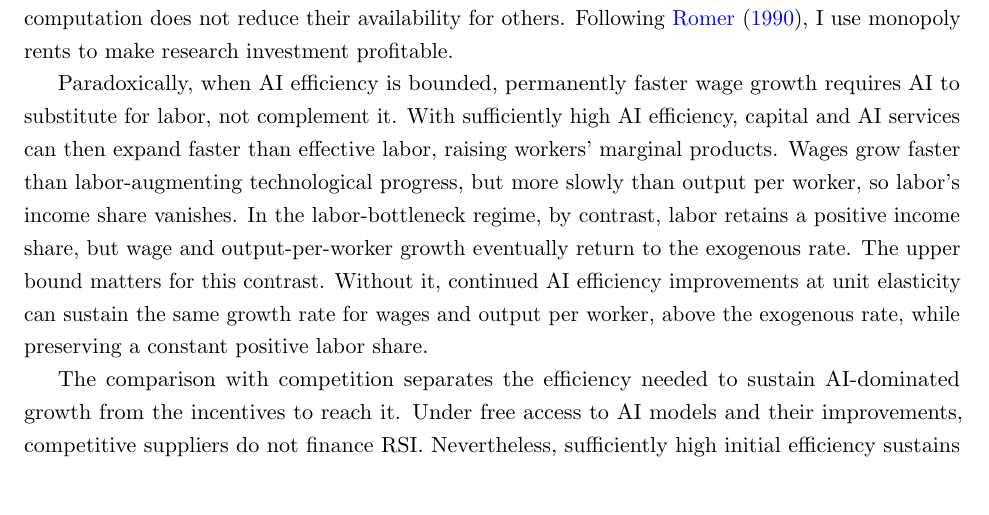
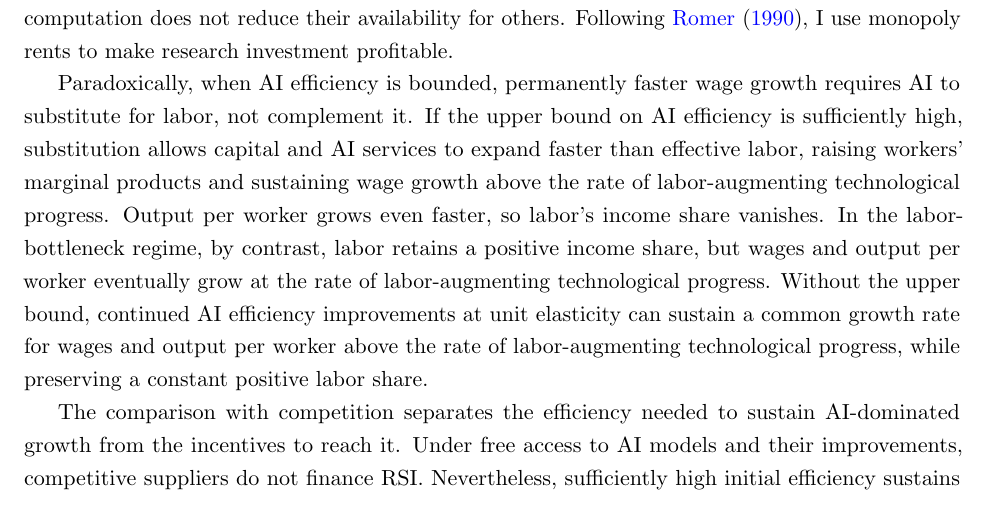
Before and after one commit to oliverpardo1979/ai-growth-and-labor, a LaTeX paper (main_rewrite.tex, which reads sections_rewrite/06_conclusion.tex): part of page 44 of 94, cut so that both start at the same text. Compiled offline with pdfLaTeX.

Commit message:
Clarify wage-growth contrast in conclusions

```diff
--- a/sections_rewrite/06_conclusion.tex
+++ b/sections_rewrite/06_conclusion.tex
@@ -3,7 +3,7 @@
 
 This paper endogenizes investment in AI research, which in turn affects the pace of economic growth. Even under RSI, computing requires resources that compete with consumption and accumulation of physical capital. Algorithms and model weights, by contrast, are non-rival: their use in one computation does not reduce their availability for others. Following \citet{romer1990}, I use monopoly rents to make research investment profitable.
 
-Paradoxically, when AI efficiency is bounded, permanently faster wage growth requires AI to substitute for labor, not complement it. With sufficiently high AI efficiency, capital and AI services can then expand faster than effective labor, raising workers’ marginal products. Wages grow faster than labor-augmenting technological progress, but more slowly than output per worker, so labor’s income share vanishes. In the labor-bottleneck regime, by contrast, labor retains a positive income share, but wage and output-per-worker growth eventually return to the exogenous rate. The upper bound matters for this contrast. Without it, continued AI efficiency improvements at unit elasticity can sustain the same growth rate for wages and output per worker, above the exogenous rate, while preserving a constant positive labor share.
+Paradoxically, when AI efficiency is bounded, permanently faster wage growth requires AI to substitute for labor, not complement it. If the upper bound on AI efficiency is sufficiently high, substitution allows capital and AI services to expand faster than effective labor, raising workers’ marginal products and sustaining wage growth above the rate of labor-augmenting technological progress. Output per worker grows even faster, so labor’s income share vanishes. In the labor-bottleneck regime, by contrast, labor retains a positive income share, but wages and output per worker eventually grow at the rate of labor-augmenting technological progress. Without the upper bound, continued AI efficiency improvements at unit elasticity can sustain a common growth rate for wages and output per worker above the rate of labor-augmenting technological progress, while preserving a constant positive labor share.
 
 The comparison with competition separates the efficiency needed to
 sustain AI-dominated growth from the incentives to reach it. Under free
```
